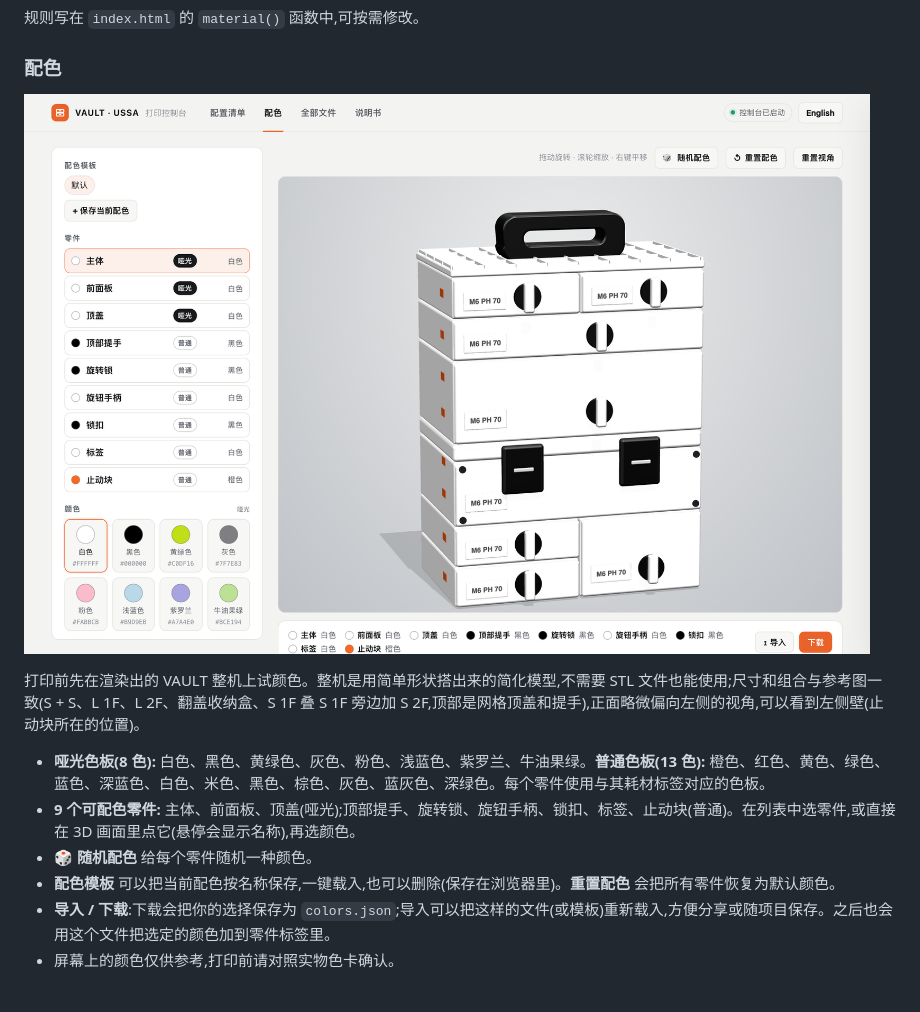
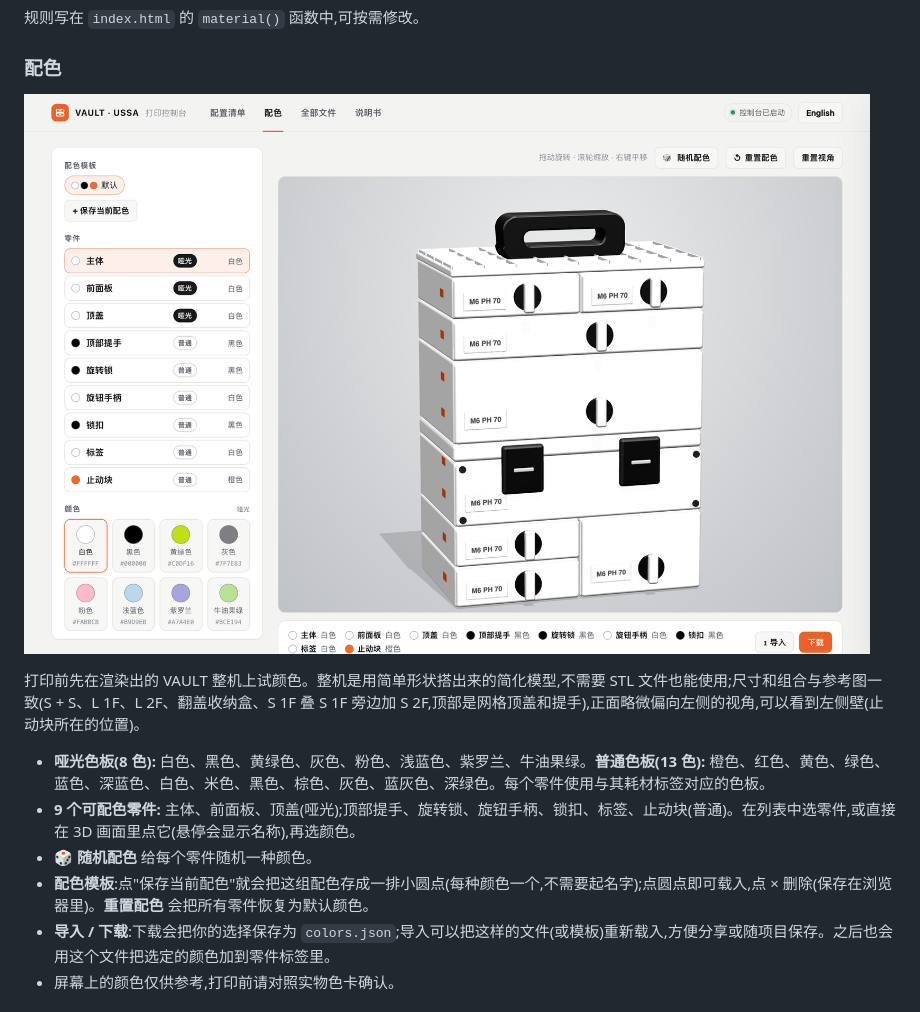
Before and after one commit to jiahaom/vault-hub, a Markdown page: README.zh-CN.md, the part around the change. GitHub-like rendering; pictures changed too: docs/colors-stack-zh.png.

```diff
--- a/README.zh-CN.md
+++ b/README.zh-CN.md
@@ -49,7 +49,7 @@ VAULT 的文件包有 700 多个 STL，分散在几十层文件夹里（抽屉
 - **哑光色板(8 色):** 白色、黑色、黄绿色、灰色、粉色、浅蓝色、紫罗兰、牛油果绿。**普通色板(13 色):** 橙色、红色、黄色、绿色、蓝色、深蓝色、白色、米色、黑色、棕色、灰色、蓝灰色、深绿色。每个零件使用与其耗材标签对应的色板。
 - **9 个可配色零件:** 主体、前面板、顶盖(哑光);顶部提手、旋转锁、旋钮手柄、锁扣、标签、止动块(普通)。在列表中选零件,或直接在 3D 画面里点它(悬停会显示名称),再选颜色。
 - **🎲 随机配色** 给每个零件随机一种颜色。
-- **配色模板** 可以把当前配色按名称保存,一键载入,也可以删除(保存在浏览器里)。**重置配色** 会把所有零件恢复为默认颜色。
+- **配色模板**:点"保存当前配色"就会把这组配色存成一排小圆点(每种颜色一个,不需要起名字);点圆点即可载入,点 × 删除(保存在浏览器里)。**重置配色** 会把所有零件恢复为默认颜色。
 - **导入 / 下载**:下载会把你的选择保存为 `colors.json`;导入可以把这样的文件(或模板)重新载入,方便分享或随项目保存。之后也会用这个文件把选定的颜色加到零件标签里。
 - 屏幕上的颜色仅供参考,打印前请对照实物色卡确认。
 
```
Also changed, not shown: README.md (+1 -1 lines), docs/colors-stack-en.png, 1 other file.
